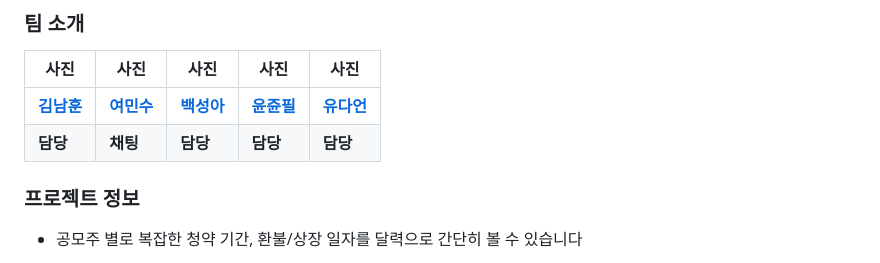
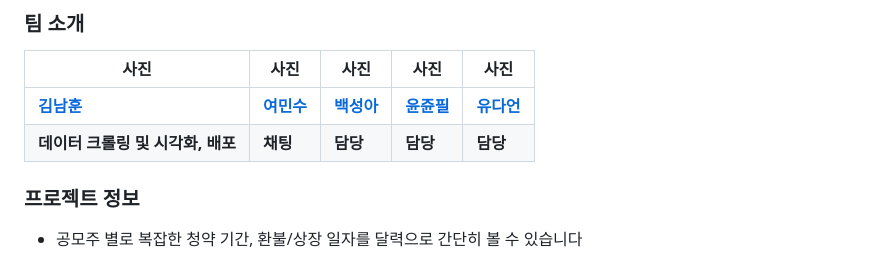
Before and after one commit to gongmoja/gongmoja, a Markdown page: README.md, the part around the change. Drawn GitHub-style.

```diff
--- a/README.md
+++ b/README.md
@@ -5,7 +5,7 @@
 | 사진 | 사진 | 사진 | 사진 | 사진 |
 | --- | --- | --- | --- | --- |
 | [**김남훈**](https://github.com/namhoon-kim97) | [**여민수**](https://github.com/minsooy) | [**백성아**](https://github.com/sunga0101) | [**윤쥰필**](https://github.com/leepnujnooy) | [**유다언**](https://github.com/yudaeon) |
-| **담당** | **채팅** | **담당** | **담당** | **담당** |
+| **데이터 크롤링 및 시각화, 배포** | **채팅** | **담당** | **담당** | **담당** |
 
 ### 프로젝트 정보
 - 공모주 별로 복잡한 청약 기간, 환불/상장 일자를 달력으로 간단히 볼 수 있습니다
```
